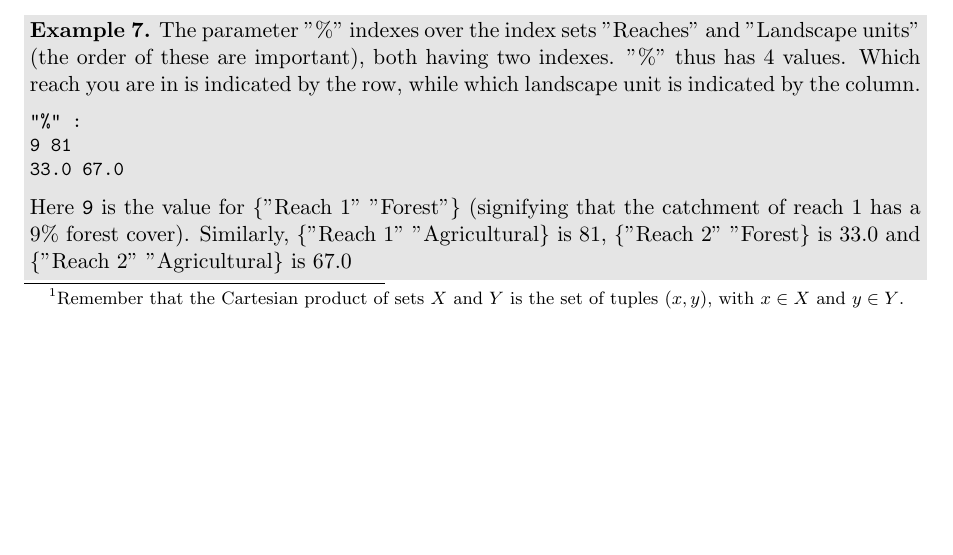
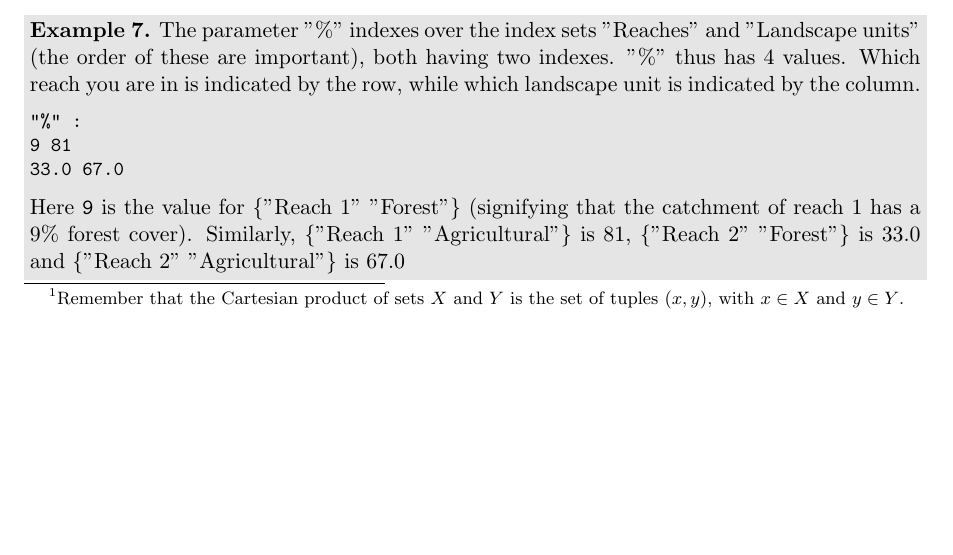
Before and after one commit to NIVANorge/Mobius, a LaTeX document (Documentation/file_format_documentation.tex): part of page 5 of 16, cut so that both start at the same text. Compiled offline with pdfLaTeX.

Commit message:
Fikst typo

```diff
--- a/Documentation/file_format_documentation.tex
+++ b/Documentation/file_format_documentation.tex
@@ -244,7 +244,7 @@ The parameter "\%" indexes over the index sets "Reaches" and "Landscape units" (
 9 81
 33.0 67.0
 \end{lstlisting}
-Here {\tt 9} is the value for \{"Reach 1" "Forest"\} (signifying that the catchment of reach 1 has a 9\% forest cover). Similarly, \{"Reach 1" "Agricultural\} is 81, \{"Reach 2" "Forest\} is 33.0 and \{"Reach 2" "Agricultural\} is 67.0
+Here {\tt 9} is the value for \{"Reach 1" "Forest"\} (signifying that the catchment of reach 1 has a 9\% forest cover). Similarly, \{"Reach 1" "Agricultural"\} is 81, \{"Reach 2" "Forest"\} is 33.0 and \{"Reach 2" "Agricultural"\} is 67.0
 \end{example}
 
 \begin{example}
```
Also changed, not shown: Documentation/file_format_documentation.pdf.
